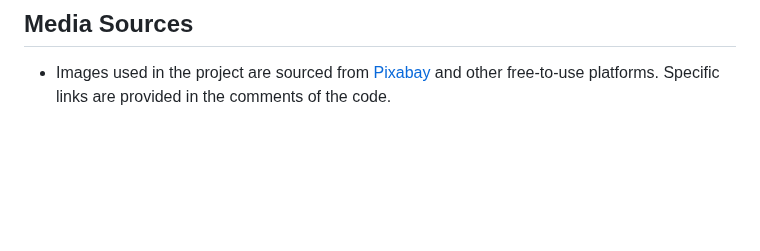
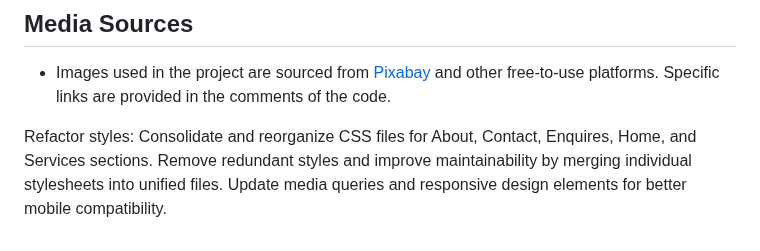
Before and after one commit to ilikeyellowGZ/POE, a Markdown page: README.md, the part around the change. Drawn GitHub-style; blank space fills up the shorter version.

```diff
--- a/README.md
+++ b/README.md
@@ -81,3 +81,5 @@ Fix icon link paths in multiple HTML files for consistency
 
 ## Media Sources
 - Images used in the project are sourced from [Pixabay](https://pixabay.com/) and other free-to-use platforms. Specific links are provided in the comments of the code.
+
+Refactor styles: Consolidate and reorganize CSS files for About, Contact, Enquires, Home, and Services sections. Remove redundant styles and improve maintainability by merging individual stylesheets into unified files. Update media queries and responsive design elements for better mobile compatibility.
```
